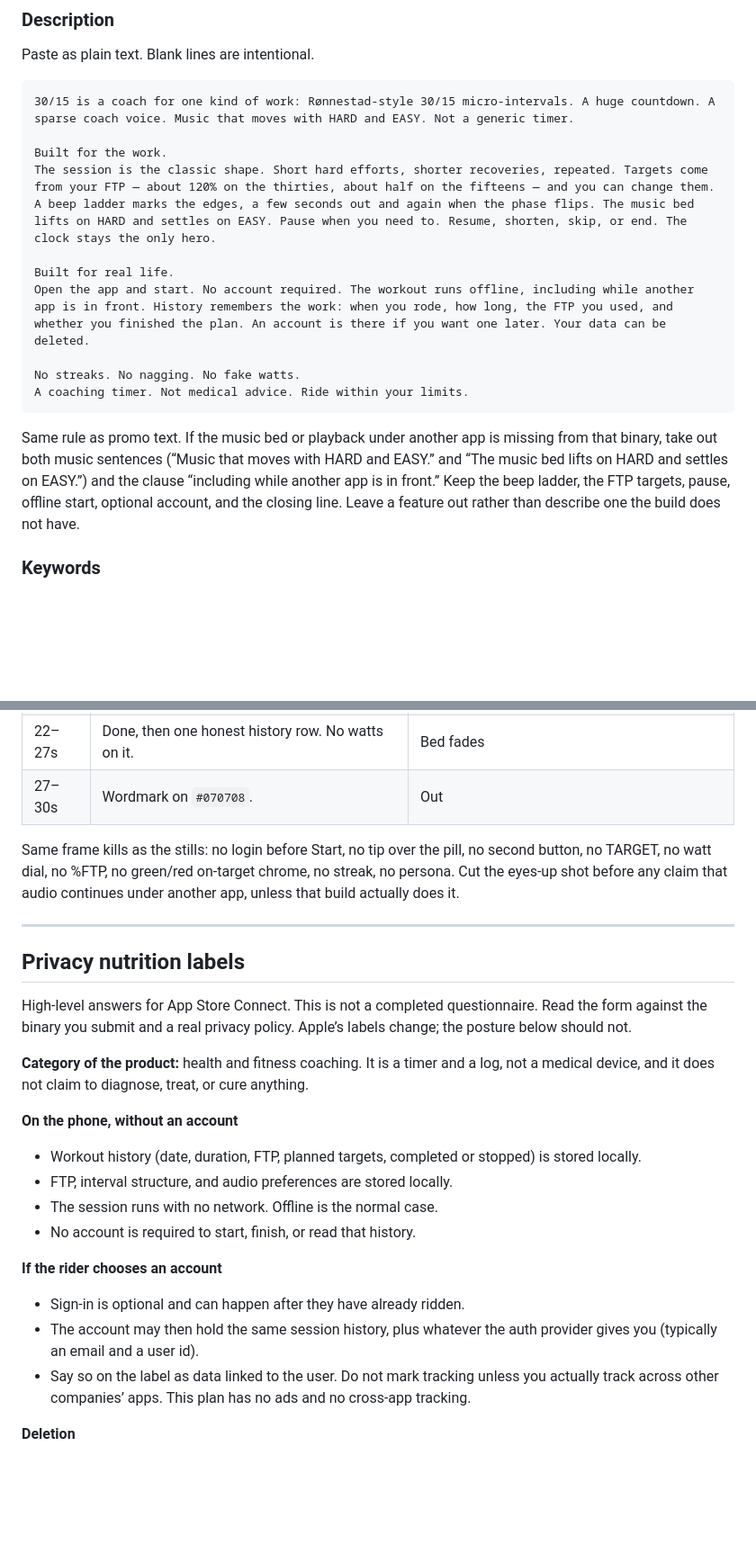
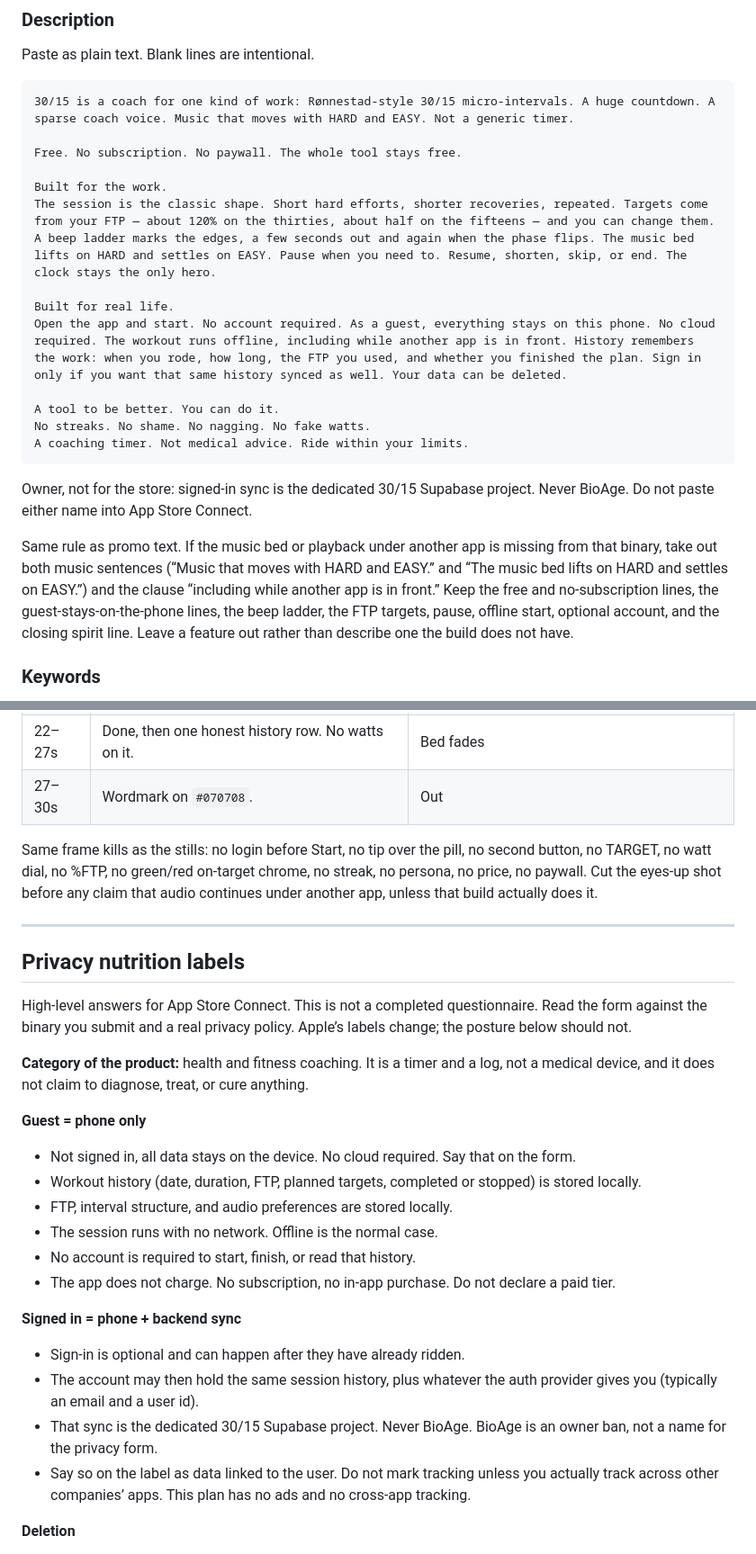
Before and after one commit to kaushikpavani/thirty-fifteen, a Markdown page: STORE.md, 2 parts joined by grey strips. Shown at 90% size. GitHub-like rendering; blank space fills up the shorter version.

````diff
--- a/STORE.md
+++ b/STORE.md
@@ -100,17 +116,22 @@ Paste as plain text. Blank lines are intentional.
 ```text
 30/15 is a coach for one kind of work: Rønnestad-style 30/15 micro-intervals. A huge countdown. A sparse coach voice. Music that moves with HARD and EASY. Not a generic timer.
 
+Free. No subscription. No paywall. The whole tool stays free.
+
 Built for the work.
 The session is the classic shape. Short hard efforts, shorter recoveries, repeated. Targets come from your FTP — about 120% on the thirties, about half on the fifteens — and you can change them. A beep ladder marks the edges, a few seconds out and again when the phase flips. The music bed lifts on HARD and settles on EASY. Pause when you need to. Resume, shorten, skip, or end. The clock stays the only hero.
 
 Built for real life.
-Open the app and start. No account required. The workout runs offline, including while another app is in front. History remembers the work: when you rode, how long, the FTP you used, and whether you finished the plan. An account is there if you want one later. Your data can be deleted.
+Open the app and start. No account required. As a guest, everything stays on this phone. No cloud required. The workout runs offline, including while another app is in front. History remembers the work: when you rode, how long, the FTP you used, and whether you finished the plan. Sign in only if you want that same history synced as well. Your data can be deleted.
 
-No streaks. No nagging. No fake watts.
+A tool to be better. You can do it.
+No streaks. No shame. No nagging. No fake watts.
 A coaching timer. Not medical advice. Ride within your limits.
 ```
 
-Same rule as promo text. If the music bed or playback under another app is missing from that binary, take out both music sentences (“Music that moves with HARD and EASY.” and “The music bed lifts on HARD and settles on EASY.”) and the clause “including while another app is in front.” Keep the beep ladder, the FTP targets, pause, offline start, optional account, and the closing line. Leave a feature out rather than describe one the build does not have.
+Owner, not for the store: signed-in sync is the dedicated 30/15 Supabase project. Never BioAge. Do not paste either name into App Store Connect.
+
+Same rule as promo text. If the music bed or playback under another app is missing from that binary, take out both music sentences (“Music that moves with HARD and EASY.” and “The music bed lifts on HARD and settles on EASY.”) and the clause “including while another app is in front.” Keep the free and no-subscription lines, the guest-stays-on-the-phone lines, the beep ladder, the FTP targets, pause, offline start, optional account, and the closing spirit line. Leave a feature out rather than describe one the build does not have.
 
 ### Keywords
 
@@ -225,7 +249,7 @@ Do not ship a frame that contains any of these:
 | 22–27s | Done, then one honest history row. No watts on it. | Bed fades |
 | 27–30s | Wordmark on `#070708`. | Out |
 
-Same frame kills as the stills: no login before Start, no tip over the pill, no second button, no TARGET, no watt dial, no %FTP, no green/red on-target chrome, no streak, no persona. Cut the eyes-up shot before any claim that audio continues under another app, unless that build actually does it.
+Same frame kills as the stills: no login before Start, no tip over the pill, no second button, no TARGET, no watt dial, no %FTP, no green/red on-target chrome, no streak, no persona, no price, no paywall. Cut the eyes-up shot before any claim that audio continues under another app, unless that build actually does it.
 
 ---
 
@@ -235,17 +259,20 @@ High-level answers for App Store Connect. This is not a completed questionnaire.
 
 **Category of the product:** health and fitness coaching. It is a timer and a log, not a medical device, and it does not claim to diagnose, treat, or cure anything.
 
-**On the phone, without an account**
+**Guest = phone only**
 
+- Not signed in, all data stays on the device. No cloud required. Say that on the form.
 - Workout history (date, duration, FTP, planned targets, completed or stopped) is stored locally.
 - FTP, interval structure, and audio preferences are stored locally.
 - The session runs with no network. Offline is the normal case.
 - No account is required to start, finish, or read that history.
+- The app does not charge. No subscription, no in-app purchase. Do not declare a paid tier.
 
-**If the rider chooses an account**
+**Signed in = phone + backend sync**
 
 - Sign-in is optional and can happen after they have already ridden.
 - The account may then hold the same session history, plus whatever the auth provider gives you (typically an email and a user id).
+- That sync is the dedicated 30/15 Supabase project. Never BioAge. BioAge is an owner ban, not a name for the privacy form.
 - Say so on the label as data linked to the user. Do not mark tracking unless you actually track across other companies’ apps. This plan has no ads and no cross-app tracking.
 
 **Deletion**
````
Also changed, not shown: other parts of STORE.md (+29 -9 lines).
